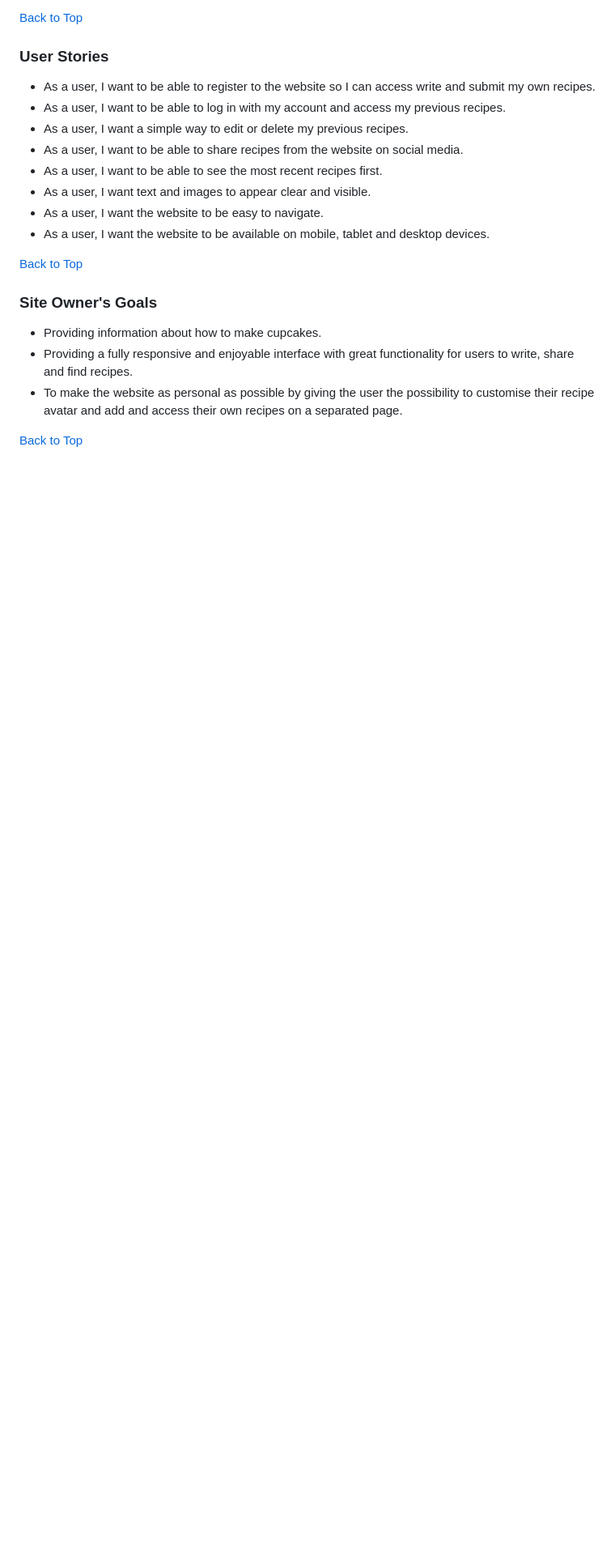
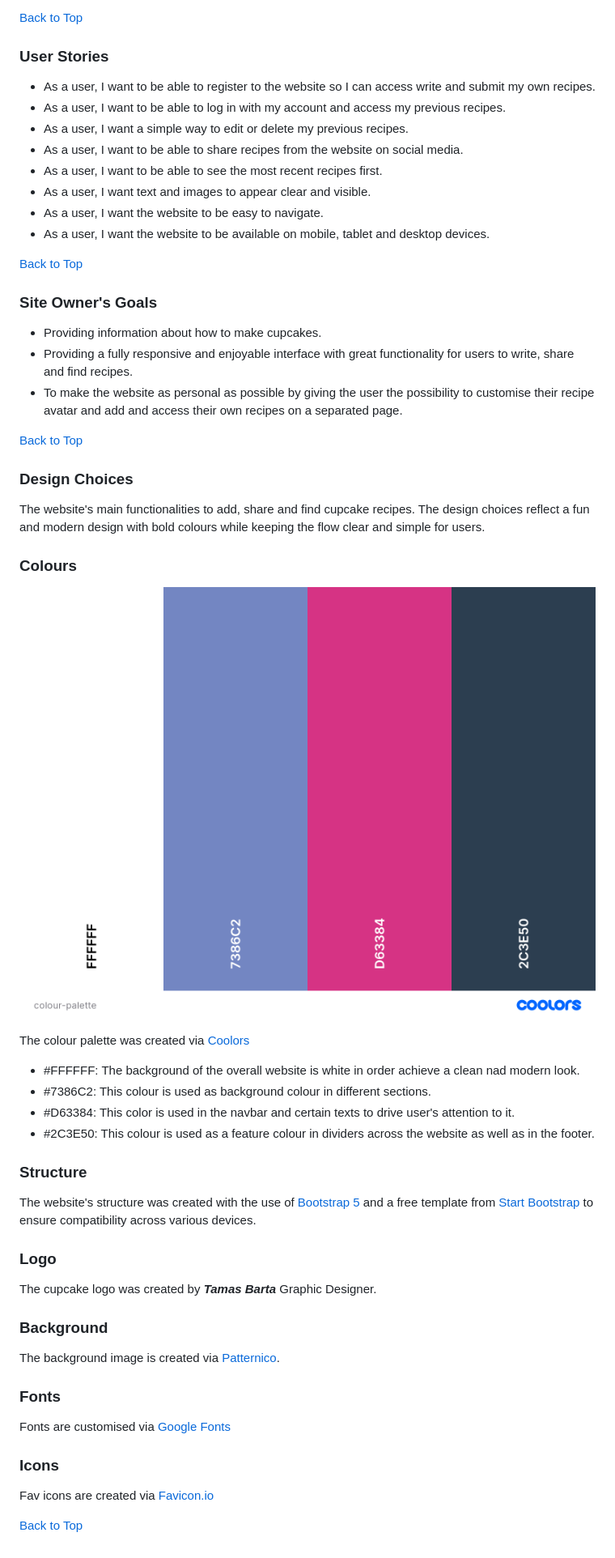
Before and after one commit to DoriCzele/CupcakeClub, a Markdown page: readme.md, the part around the change printed below. Shown: that part at 81% size. Drawn GitHub-style; pictures changed too: static/img/colour-palette.png (added); blank space fills up the shorter version.

Commit message:
Add design choices section to read me

```diff
--- a/readme.md
+++ b/readme.md
@@ -55,3 +61,39 @@ Should you have any questions regarding my project feel free to reach out to me
 * To make the website as personal as possible by giving the user the possibility to customise their recipe avatar and add and access their own recipes on a separated page.
 
 [Back to Top](#site-owners-goals)
+
+### Design Choices
+The website's main functionalities to add, share and find cupcake recipes. The design choices reflect a fun and modern design with bold colours while keeping the flow clear and simple for users.
+
+### Colours
+
+![Colour Scheme](/static/img/colour-palette.png)
+
+The colour palette was created via [Coolors](https://coolors.co/ "Coolors.co")
+
+* #FFFFFF: The background of the overall website is white in order achieve a clean nad modern look.
+* #7386C2: This colour is used as background colour in different sections.
+* #D63384: This color is used in the navbar and certain texts to drive user's attention to it.
+* #2C3E50: This colour is used as a feature colour in dividers across the website as well as in the footer.
+
+### Structure
+
+The website's structure was created with the use of [Bootstrap 5](https://getbootstrap.com/) and a free template from [Start Bootstrap](https://startbootstrap.com/previews/freelancer) to ensure compatibility across various devices.
+
+### Logo
+
+The cupcake logo was created by ***Tamas Barta*** Graphic Designer.
+
+### Background
+
+The background image is created via [Patternico](https://patternico.com).
+
+### Fonts
+
+Fonts are customised via [Google Fonts](https://fonts.google.com)
+
+### Icons
+
+Fav icons are created via [Favicon.io](https://favicon.io/favicon-generator/)
+
+[Back to Top](#design-choices)
```
Also changed, not shown: other parts of readme.md (+12 -6 lines).
